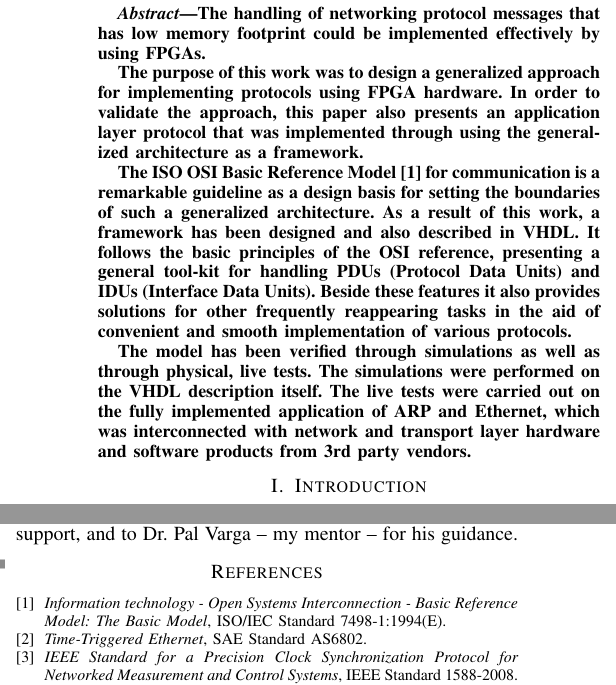
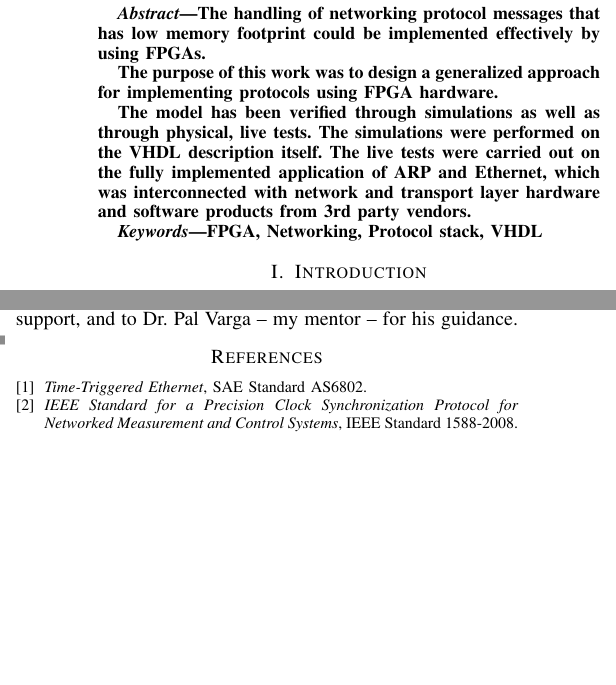
Before and after one commit to fecjanky/pub, a LaTeX paper (ProtoImpl/ProtoImplFPGA.tex): two parts of the columns of pages 1 and 4 of 5 before the commit and two parts of the columns of pages 1 and 4 of 4 after it, joined at a grey line, cut so that both start at the same text, the shorter picture padded with empty space. Compiled offline with pdfLaTeX; a missing font is replaced by an installed copy or a similar font; a LaTeX package or settings file that is missing is left out.

Commit message:
shortened abstract, added keywords

```diff
--- a/ProtoImpl/ProtoImplFPGA.tex
+++ b/ProtoImpl/ProtoImplFPGA.tex
@@ -1,6 +1,8 @@
 % !TeX encoding = UTF-8
 %% (requires IEEEtran.cls version 1.7 or later) with an IEEE conference paper.
 \documentclass[conference]{IEEEtran}
+
+\renewcommand\IEEEkeywordsname{Keywords}
 
 % *** GRAPHICS RELATED PACKAGES ***
 %\usepackage[pdftex]{graphicx}
@@ -135,18 +138,18 @@
     effectively by using FPGAs.
 
     The purpose of this work was to design a generalized approach for implementing protocols using FPGA hardware.
-    In order to validate the approach, this paper also presents an application layer protocol that was implemented
-    through
-    using the generalized architecture as a framework.
+    %In order to validate the approach, this paper also presents an application layer protocol that was implemented
+    %through
+    %using the generalized architecture as a framework.
 
-    The ISO OSI Basic Reference Model~\cite{ISO:OSI} for communication is a remarkable guideline as a design basis for
-    setting the
-    boundaries of such a generalized architecture. As a result of this work, a framework has been designed and also
-    described in VHDL. It  follows the basic principles of the OSI reference, presenting a general tool-kit for
-    handling
-    PDUs (Protocol Data Units) and IDUs (Interface Data Units). Beside these features it also provides solutions
-    for other
-    frequently reappearing tasks in the aid of convenient and smooth implementation of various protocols.
+    %The ISO OSI Basic Reference Model~\cite{ISO:OSI} for communication is a remarkable guideline as a design basis for
+    %setting the
+    %boundaries of such a generalized architecture. As a result of this work, a framework has been designed and also
+    %described in VHDL. It  follows the basic principles of the OSI reference, presenting a general tool-kit for
+    %handling
+    %PDUs (Protocol Data Units) and IDUs (Interface Data Units). Beside these features it also provides solutions
+    %for other
+    %frequently reappearing tasks in the aid of convenient and smooth implementation of various protocols.
 
     %%%%%%%% To verify the design a partial implementation of SNMP and various other lower layer protocols have been implemented
     %%%%%%%% which was interconnected with with other link, network and transport layer hardware and software products from 3rd
@@ -160,6 +163,10 @@
     party
     vendors.
 \end{abstract}
+
+\begin{IEEEkeywords}
+FPGA, Networking, Protocol stack, VHDL
+\end{IEEEkeywords}
 
 % no keywords
 
```
Also changed, not shown: ProtoImpl/ProtoImplFPGA.tex (1 more changed lines).
